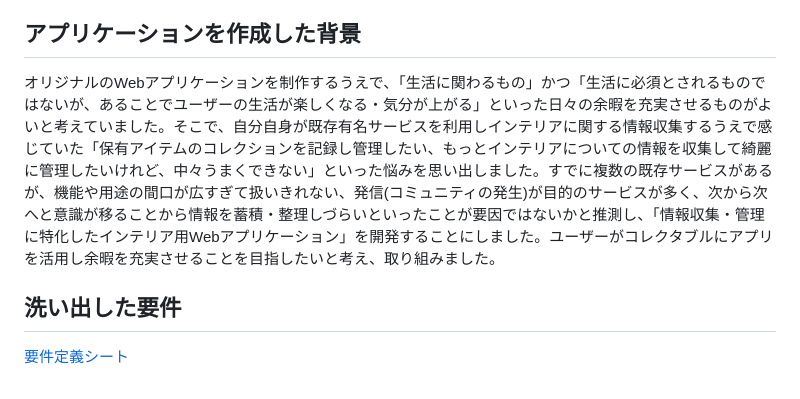
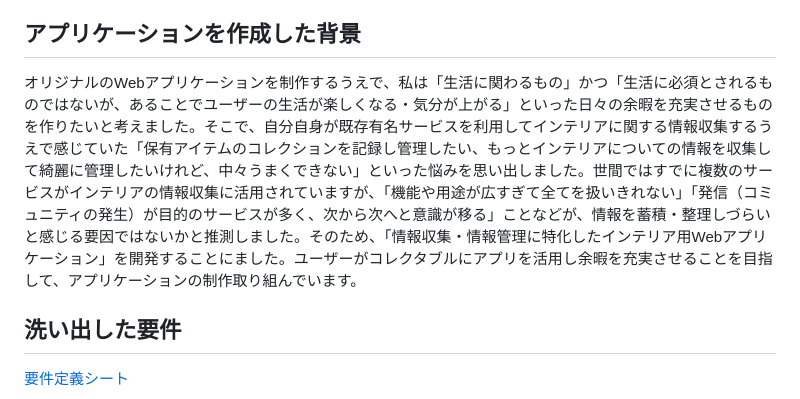
Before and after one commit to UserMadoka/whimto, a Markdown page: README.md, the part around one of its changes. Rendered like a GitHub page.

Commit message:
READMEの修正_01

```diff
--- a/README.md
+++ b/README.md
@@ -53,7 +53,7 @@ WhimTo(ウィムト)は、「保有アイテムのコレクションを記録し
 - プロフィール編集 …etc…
 
 ## アプリケーションを作成した背景
-オリジナルのWebアプリケーションを制作するうえで、「生活に関わるもの」かつ「生活に必須とされるものではないが、あることでユーザーの生活が楽しくなる・気分が上がる」といった日々の余暇を充実させるものがよいと考えていました。そこで、自分自身が既存有名サービスを利用しインテリアに関する情報収集するうえで感じていた「保有アイテムのコレクションを記録し管理したい、もっとインテリアについての情報を収集して綺麗に管理したいけれど、中々うまくできない」といった悩みを思い出しました。すでに複数の既存サービスがあるが、機能や用途の間口が広すぎて扱いきれない、発信(コミュニティの発生)が目的のサービスが多く、次から次へと意識が移ることから情報を蓄積・整理しづらいといったことが要因ではないかと推測し、「情報収集・管理に特化したインテリア用Webアプリケーション」を開発することにしました。ユーザーがコレクタブルにアプリを活用し余暇を充実させることを目指したいと考え、取り組みました。
+オリジナルのWebアプリケーションを制作するうえで、私は「生活に関わるもの」かつ「生活に必須とされるものではないが、あることでユーザーの生活が楽しくなる・気分が上がる」といった日々の余暇を充実させるものを作りたいと考えました。そこで、自分自身が既存有名サービスを利用してインテリアに関する情報収集するうえで感じていた「保有アイテムのコレクションを記録し管理したい、もっとインテリアについての情報を収集して綺麗に管理したいけれど、中々うまくできない」といった悩みを思い出しました。世間ではすでに複数のサービスがインテリアの情報収集に活用されていますが、「機能や用途が広すぎて全てを扱いきれない」「発信（コミュニティの発生）が目的のサービスが多く、次から次へと意識が移る」ことなどが、情報を蓄積・整理しづらいと感じる要因ではないかと推測しました。そのため、「情報収集・情報管理に特化したインテリア用Webアプリケーション」を開発することにました。ユーザーがコレクタブルにアプリを活用し余暇を充実させることを目指して、アプリケーションの制作取り組んでいます。
 
 ## 洗い出した要件
 [要件定義シート](https://docs.google.com/spreadsheets/d/1kRx4RjuKJyqzPn5oStIRMUYupRNQNqTnFktj1BieAgs/edit?usp=sharing)
```
Also changed, not shown: other parts of README.md (+5 -5 lines).
